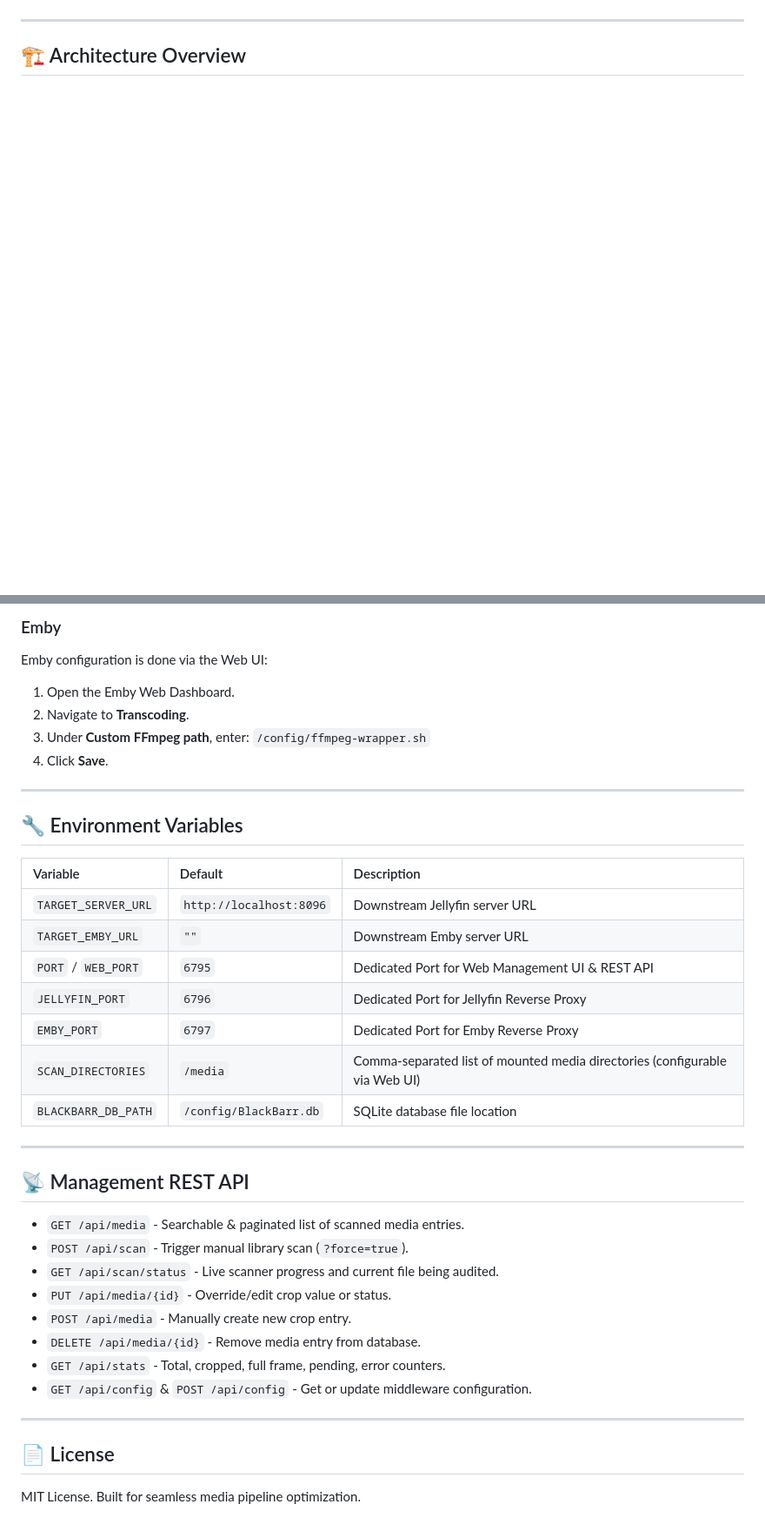
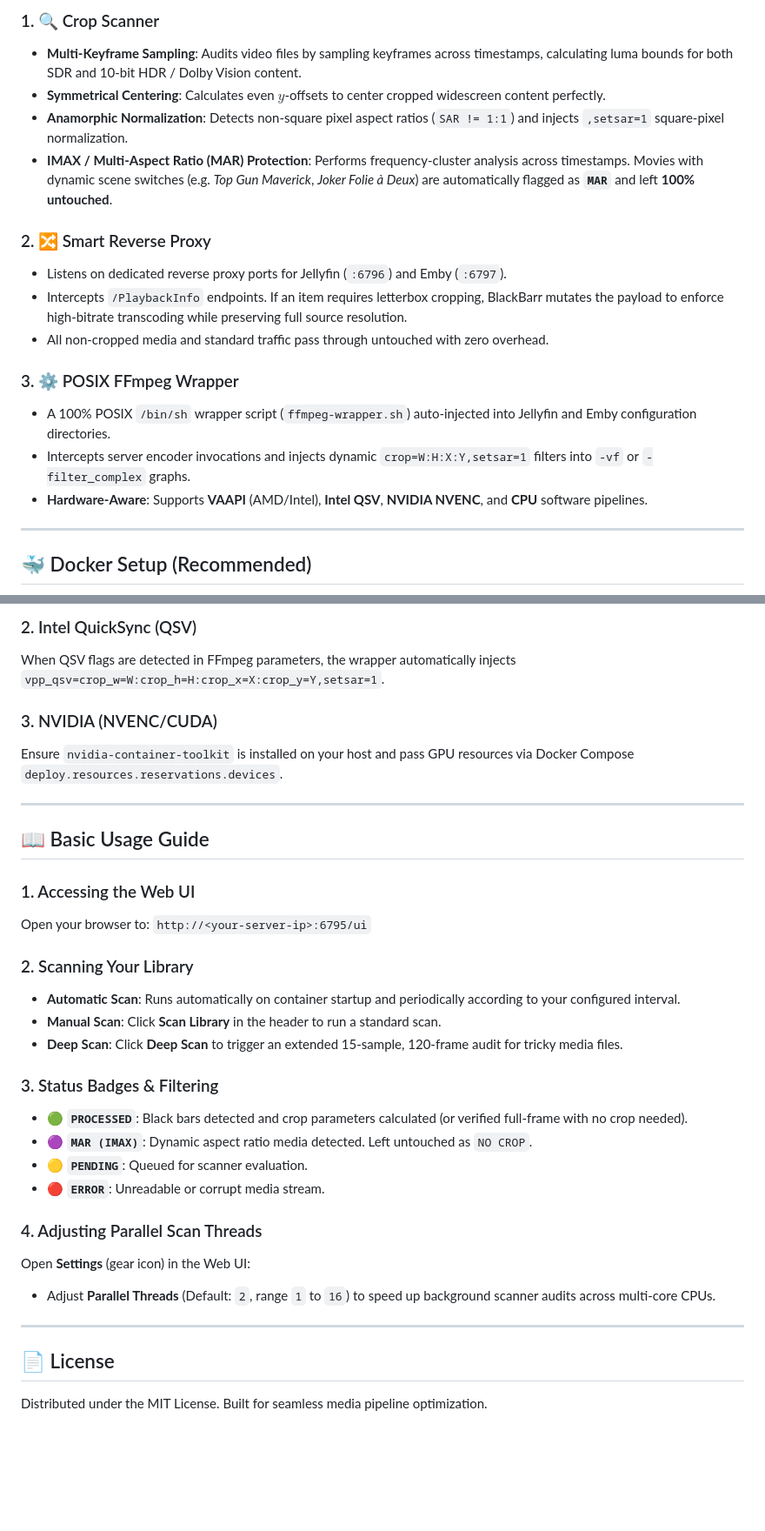
Before and after one commit to EatPrilosec/BlackBarr, a Markdown page: README.md, 2 parts joined by grey strips. Shown at 87% size. Drawn GitHub-style; blank space fills up the shorter version.

```diff
--- a/README.md
+++ b/README.md
@@ -15,5 +27,20 @@
+### 1. 🔍 Crop Scanner
+- **Multi-Keyframe Sampling**: Audits video files by sampling keyframes across timestamps, calculating luma bounds for both SDR and 10-bit HDR / Dolby Vision content.
+- **Symmetrical Centering**: Calculates even $y$-offsets to center cropped widescreen content perfectly.
+- **Anamorphic Normalization**: Detects non-square pixel aspect ratios (`SAR != 1:1`) and injects `,setsar=1` square-pixel normalization.
+- **IMAX / Multi-Aspect Ratio (MAR) Protection**: Performs frequency-cluster analysis across timestamps. Movies with dynamic scene switches (e.g. *Top Gun Maverick*, *Joker Folie à Deux*) are automatically flagged as **`MAR`** and left **100% untouched**.
+
+### 2. 🔀 Smart Reverse Proxy
+- Listens on dedicated reverse proxy ports for Jellyfin (`:6796`) and Emby (`:6797`).
+- Intercepts `/PlaybackInfo` endpoints. If an item requires letterbox cropping, BlackBarr mutates the payload to enforce high-bitrate transcoding while preserving full source resolution.
+- All non-cropped media and standard traffic pass through untouched with zero overhead.
+
+### 3. ⚙️ POSIX FFmpeg Wrapper
+- A 100% POSIX `/bin/sh` wrapper script (`ffmpeg-wrapper.sh`) auto-injected into Jellyfin and Emby configuration directories.
+- Intercepts server encoder invocations and injects dynamic `crop=W:H:X:Y,setsar=1` filters into `-vf` or `-filter_complex` graphs.
+- **Hardware-Aware**: Supports **VAAPI** (AMD/Intel), **Intel QSV**, **NVIDIA NVENC**, and **CPU** software pipelines.
 
 ---
 
-## 🏗️ Architecture Overview
+## 🐳 Docker Setup (Recommended)
 
@@ -123,40 +134,35 @@ Jellyfin's official Docker image hardcodes the FFmpeg path in its environment va
 
-### Emby
-Emby configuration is done via the Web UI:
-1. Open the Emby Web Dashboard.
-2. Navigate to **Transcoding**.
-3. Under **Custom FFmpeg path**, enter: `/config/ffmpeg-wrapper.sh`
-4. Click **Save**.
+### 2. Intel QuickSync (QSV)
+When QSV flags are detected in FFmpeg parameters, the wrapper automatically injects `vpp_qsv=crop_w=W:crop_h=H:crop_x=X:crop_y=Y,setsar=1`.
+
+### 3. NVIDIA (NVENC/CUDA)
+Ensure `nvidia-container-toolkit` is installed on your host and pass GPU resources via Docker Compose `deploy.resources.reservations.devices`.
 
 ---
 
-## 🔧 Environment Variables
+## 📖 Basic Usage Guide
 
-| Variable | Default | Description |
-| :--- | :--- | :--- |
-| `TARGET_SERVER_URL` | `http://localhost:8096` | Downstream Jellyfin server URL |
-| `TARGET_EMBY_URL` | `""` | Downstream Emby server URL |
-| `PORT` / `WEB_PORT` | `6795` | Dedicated Port for Web Management UI & REST API |
-| `JELLYFIN_PORT` | `6796` | Dedicated Port for Jellyfin Reverse Proxy |
-| `EMBY_PORT` | `6797` | Dedicated Port for Emby Reverse Proxy |
-| `SCAN_DIRECTORIES` | `/media` | Comma-separated list of mounted media directories (configurable via Web UI) |
-| `BLACKBARR_DB_PATH` | `/config/BlackBarr.db` | SQLite database file location |
+### 1. Accessing the Web UI
+Open your browser to:
+`http://<your-server-ip>:6795/ui`
 
----
+### 2. Scanning Your Library
+- **Automatic Scan**: Runs automatically on container startup and periodically according to your configured interval.
+- **Manual Scan**: Click **Scan Library** in the header to run a standard scan.
+- **Deep Scan**: Click **Deep Scan** to trigger an extended 15-sample, 120-frame audit for tricky media files.
 
-## 📡 Management REST API
+### 3. Status Badges & Filtering
+- 🟢 **`PROCESSED`**: Black bars detected and crop parameters calculated (or verified full-frame with no crop needed).
+- 🟣 **`MAR (IMAX)`**: Dynamic aspect ratio media detected. Left untouched as `NO CROP`.
+- 🟡 **`PENDING`**: Queued for scanner evaluation.
+- 🔴 **`ERROR`**: Unreadable or corrupt media stream.
 
-- `GET /api/media` - Searchable & paginated list of scanned media entries.
-- `POST /api/scan` - Trigger manual library scan (`?force=true`).
-- `GET /api/scan/status` - Live scanner progress and current file being audited.
-- `PUT /api/media/{id}` - Override/edit crop value or status.
-- `POST /api/media` - Manually create new crop entry.
-- `DELETE /api/media/{id}` - Remove media entry from database.
-- `GET /api/stats` - Total, cropped, full frame, pending, error counters.
-- `GET /api/config` & `POST /api/config` - Get or update middleware configuration.
+### 4. Adjusting Parallel Scan Threads
+Open **Settings** (gear icon) in the Web UI:
+- Adjust **Parallel Threads** (Default: `2`, range `1` to `16`) to speed up background scanner audits across multi-core CPUs.
 
 ---
 
 ## 📄 License
 
-MIT License. Built for seamless media pipeline optimization.
+Distributed under the MIT License. Built for seamless media pipeline optimization.
```
Also changed, not shown: other parts of README.md (+72 -76 lines).
